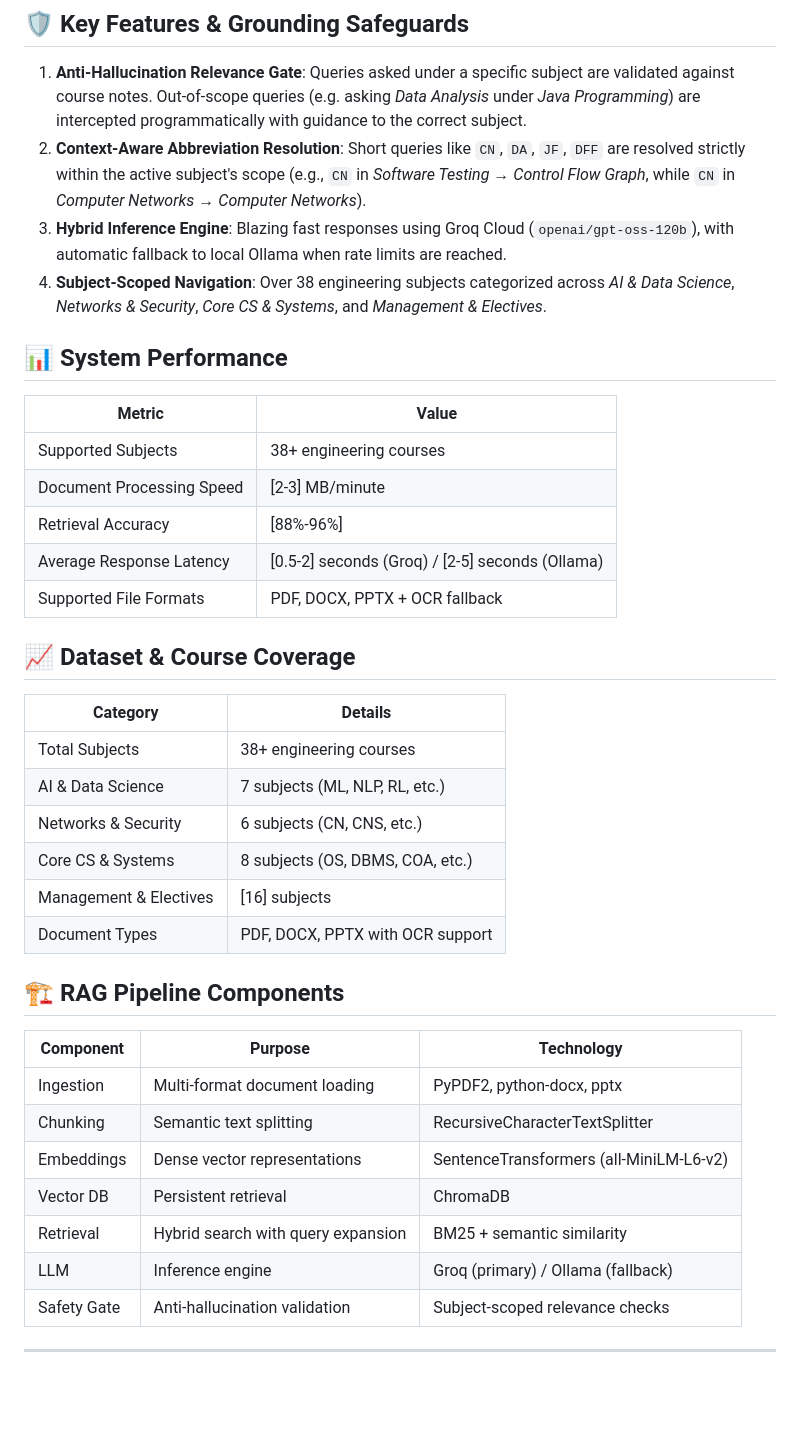
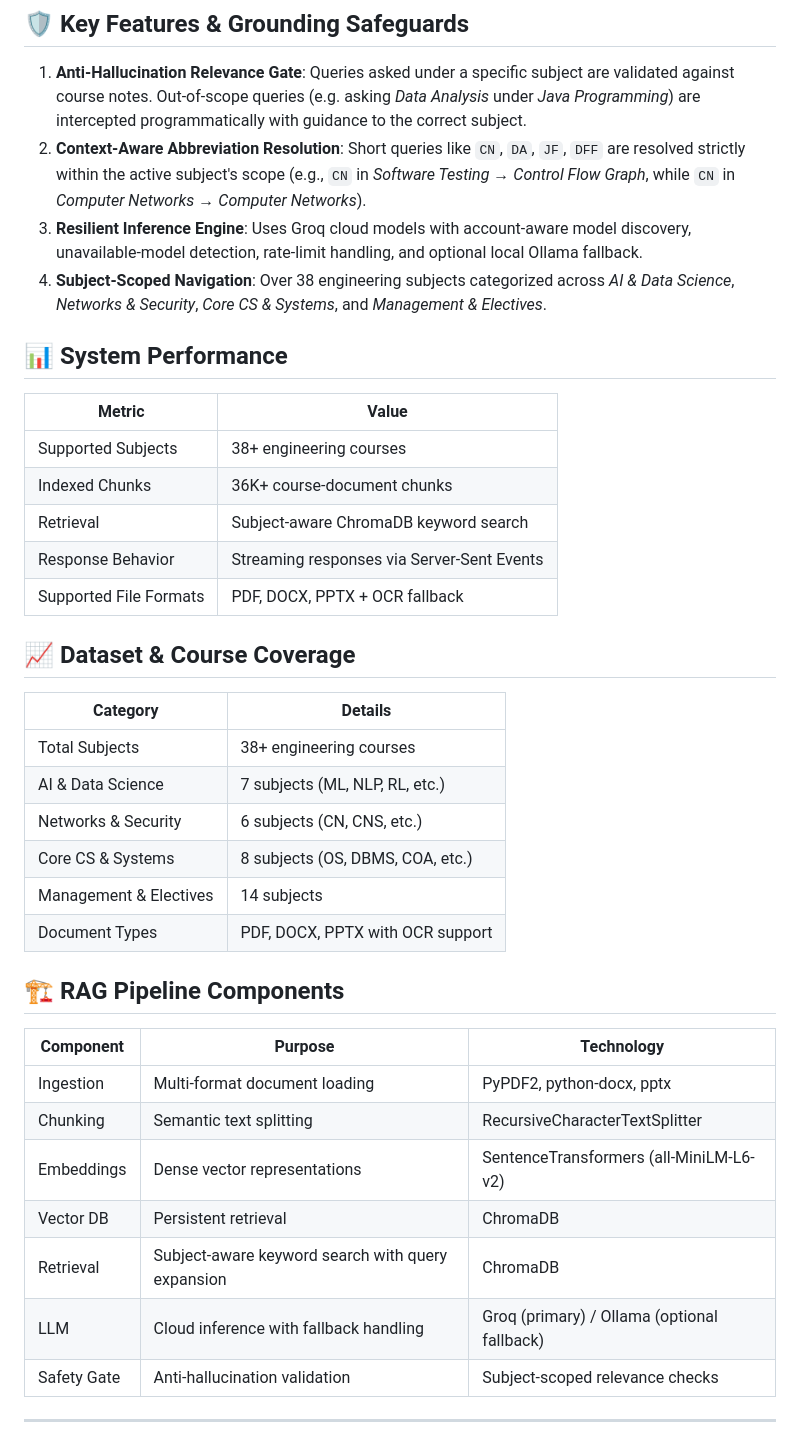
Before and after one commit to Sai-AI-C/RAG, a Markdown page: README.md, the part around one of its changes. GitHub-like rendering; blank space fills up the shorter version.

```diff
--- a/README.md
+++ b/README.md
@@ -81,7 +73,7 @@ c:\OmniDoc-RAG\
 
 1. **Anti-Hallucination Relevance Gate**: Queries asked under a specific subject are validated against course notes. Out-of-scope queries (e.g. asking *Data Analysis* under *Java Programming*) are intercepted programmatically with guidance to the correct subject.
 2. **Context-Aware Abbreviation Resolution**: Short queries like `CN`, `DA`, `JF`, `DFF` are resolved strictly within the active subject's scope (e.g., `CN` in *Software Testing* → *Control Flow Graph*, while `CN` in *Computer Networks* → *Computer Networks*).
-3. **Hybrid Inference Engine**: Blazing fast responses using Groq Cloud (`openai/gpt-oss-120b`), with automatic fallback to local Ollama when rate limits are reached.
+3. **Resilient Inference Engine**: Uses Groq cloud models with account-aware model discovery, unavailable-model detection, rate-limit handling, and optional local Ollama fallback.
 4. **Subject-Scoped Navigation**: Over 38 engineering subjects categorized across *AI & Data Science*, *Networks & Security*, *Core CS & Systems*, and *Management & Electives*.
 
 ## 📊 System Performance
@@ -89,9 +81,9 @@ c:\OmniDoc-RAG\
 | Metric | Value |
 |---|---|
 | Supported Subjects | 38+ engineering courses |
-| Document Processing Speed | [2-3] MB/minute |
-| Retrieval Accuracy | [88%-96%] |
-| Average Response Latency | [0.5-2] seconds (Groq) / [2-5] seconds (Ollama) |
+| Indexed Chunks | 36K+ course-document chunks |
+| Retrieval | Subject-aware ChromaDB keyword search |
+| Response Behavior | Streaming responses via Server-Sent Events |
 | Supported File Formats | PDF, DOCX, PPTX + OCR fallback |
 
 ## 📈 Dataset & Course Coverage
@@ -102,7 +94,7 @@ c:\OmniDoc-RAG\
 | AI & Data Science | 7 subjects (ML, NLP, RL, etc.) |
 | Networks & Security | 6 subjects (CN, CNS, etc.) |
 | Core CS & Systems | 8 subjects (OS, DBMS, COA, etc.) |
-| Management & Electives | [16] subjects |
+| Management & Electives | 14 subjects |
 | Document Types | PDF, DOCX, PPTX with OCR support |
 
 ## 🏗️ RAG Pipeline Components
@@ -113,8 +105,8 @@ c:\OmniDoc-RAG\
 | Chunking | Semantic text splitting | RecursiveCharacterTextSplitter |
 | Embeddings | Dense vector representations | SentenceTransformers (all-MiniLM-L6-v2) |
 | Vector DB | Persistent retrieval | ChromaDB |
-| Retrieval | Hybrid search with query expansion | BM25 + semantic similarity |
-| LLM | Inference engine | Groq (primary) / Ollama (fallback) |
+| Retrieval | Subject-aware keyword search with query expansion | ChromaDB |
+| LLM | Cloud inference with fallback handling | Groq (primary) / Ollama (optional fallback) |
 | Safety Gate | Anti-hallucination validation | Subject-scoped relevance checks |
 
 
```
Also changed, not shown: other parts of README.md (+32 -31 lines).
